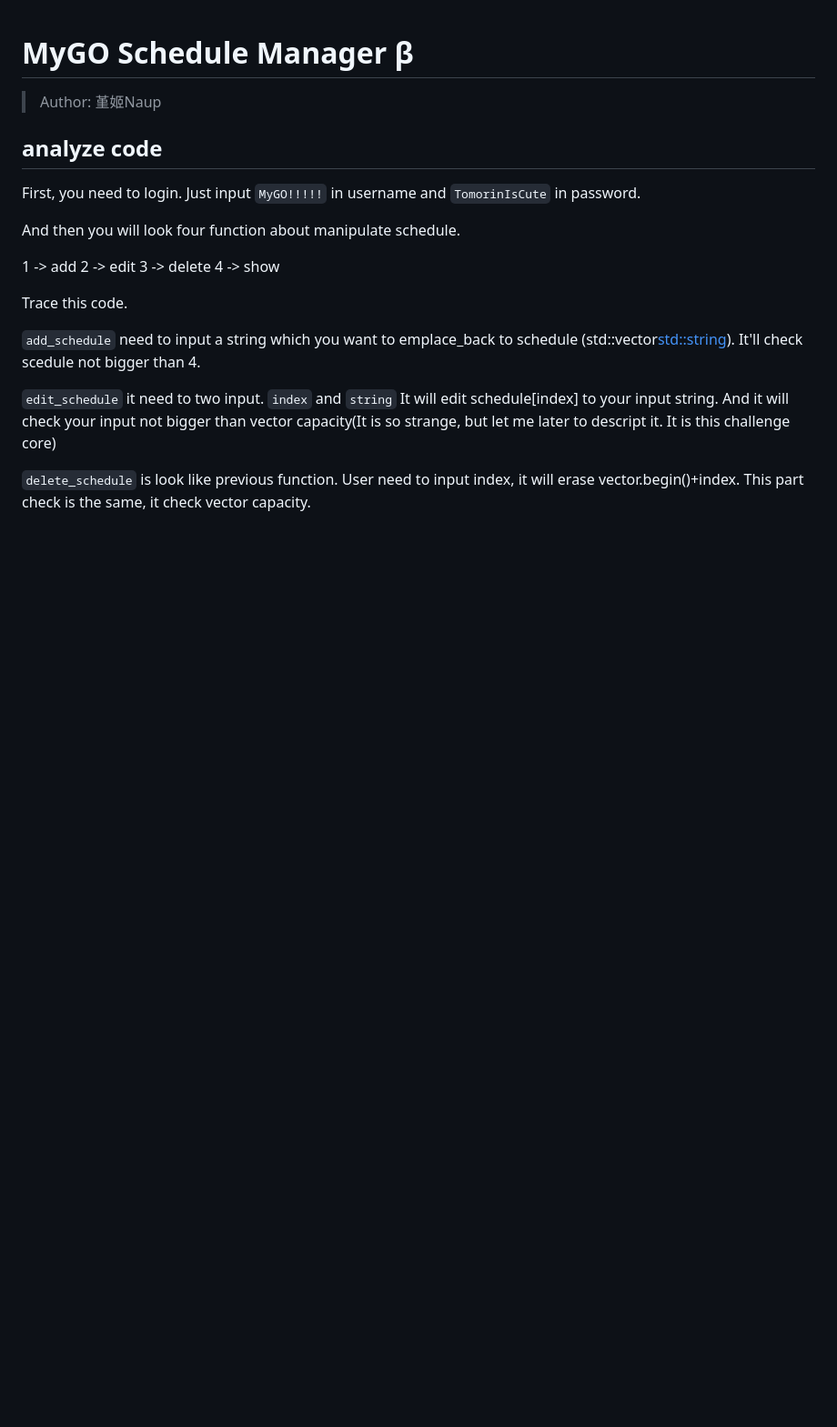
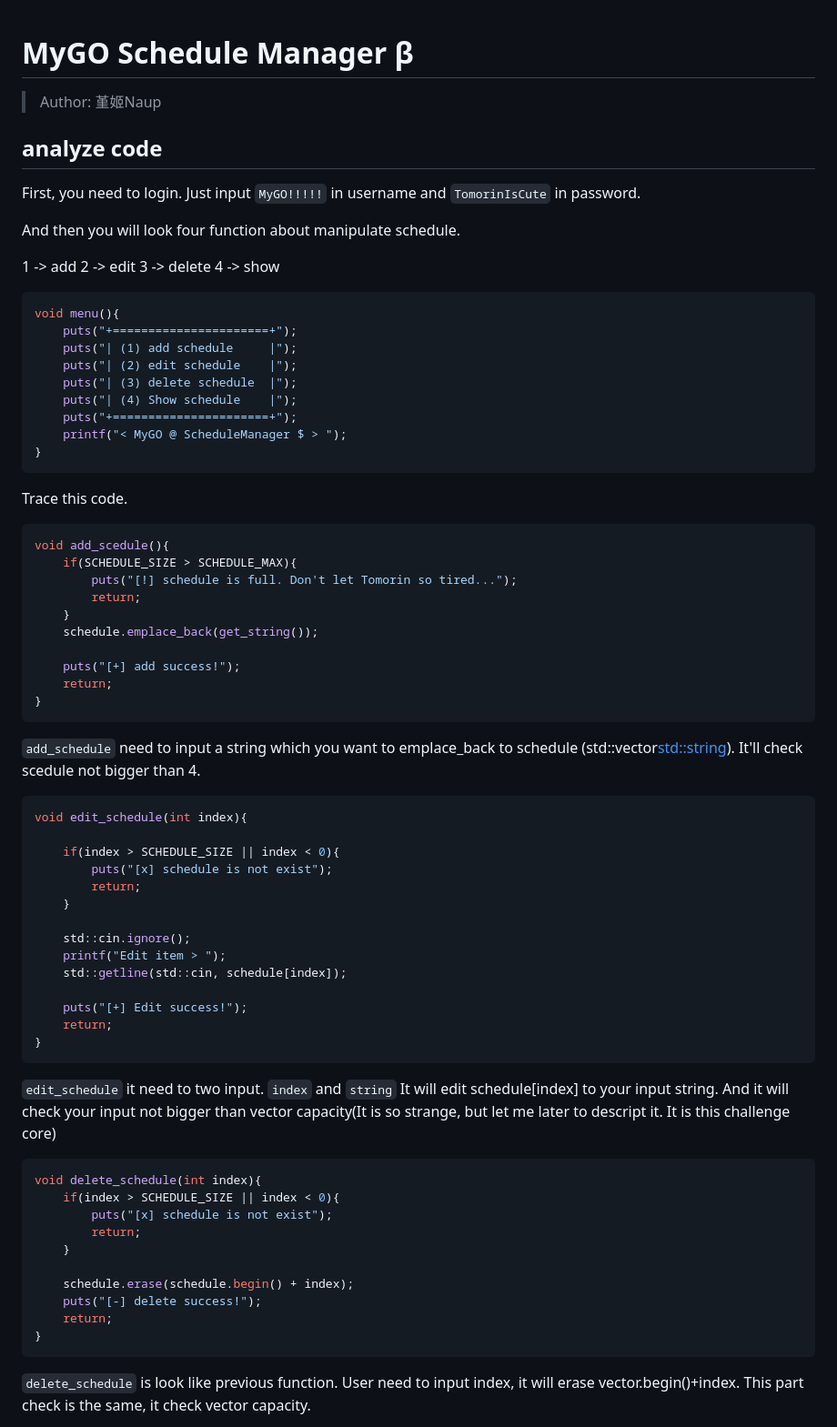
Before and after one commit to Naupjjin/2025-AIS3-pre-exam-challenge, a Markdown page: MyGO-schedule-manager-beta/solver/README.md, the part around the change printed below. Shown: that part at 91% size. Drawn GitHub-style; blank space fills up the shorter version.

````diff
--- a/MyGO-schedule-manager-beta/solver/README.md
+++ b/MyGO-schedule-manager-beta/solver/README.md
@@ -12,15 +12,70 @@ And then you will look four function about manipulate schedule.
 3 -> delete
 4 -> show
 
+```c
+void menu(){
+    puts("+======================+");
+    puts("| (1) add schedule     |");
+    puts("| (2) edit schedule    |");
+    puts("| (3) delete schedule  |");
+    puts("| (4) Show schedule    |");
+    puts("+======================+");
+    printf("< MyGO @ ScheduleManager $ > ");
+}
+```
+
 Trace this code.
+
+```c
+void add_scedule(){
+    if(SCHEDULE_SIZE > SCHEDULE_MAX){
+        puts("[!] schedule is full. Don't let Tomorin so tired...");
+        return;
+    }
+    schedule.emplace_back(get_string());
+
+    puts("[+] add success!");
+    return;
+}
+```
 
 `add_schedule` need to input a string which you want to emplace_back to schedule (std::vector<std::string>).
 It'll check scedule not bigger than 4.
+
+```c
+void edit_schedule(int index){
+
+    if(index > SCHEDULE_SIZE || index < 0){
+        puts("[x] schedule is not exist");
+        return;
+    }
+
+    std::cin.ignore();
+    printf("Edit item > ");
+    std::getline(std::cin, schedule[index]);
+
+    puts("[+] Edit success!");
+    return;
+}
+```
 
 `edit_schedule` it need to two input. `index` and `string`
 It will edit schedule[index] to your input string.
 And it will check your input not bigger than vector capacity(It is so strange, but let me later to descript it. It is this challenge core)
 
+```c
+void delete_schedule(int index){
+    if(index > SCHEDULE_SIZE || index < 0){
+        puts("[x] schedule is not exist");
+        return;
+    }
+
+    schedule.erase(schedule.begin() + index);
+    puts("[-] delete success!");
+    return;
+}
+```
+
 `delete_schedule` is look like previous function.
 User need to input index, it will erase vector.begin()+index.
 This part check is the same, it check vector capacity.
````
Also changed, not shown: other parts of MyGO-schedule-manager-beta/solver/README.md (+11 -0 lines).
